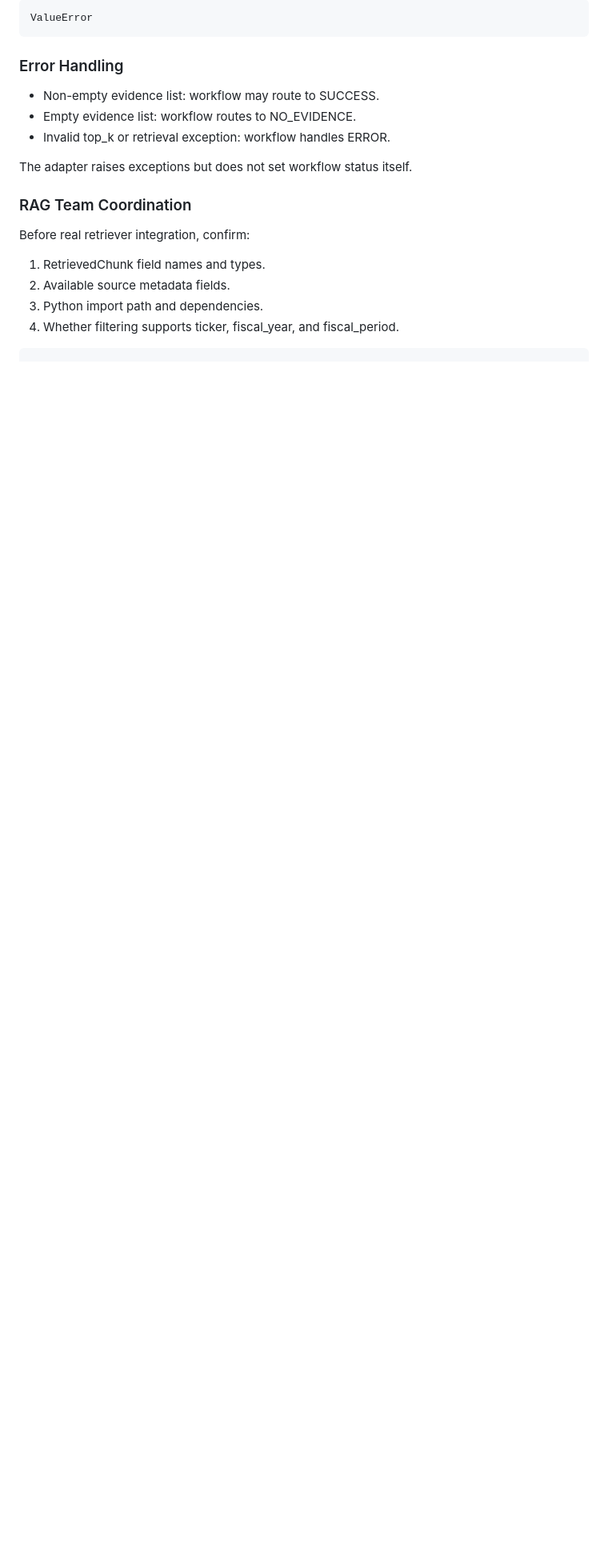
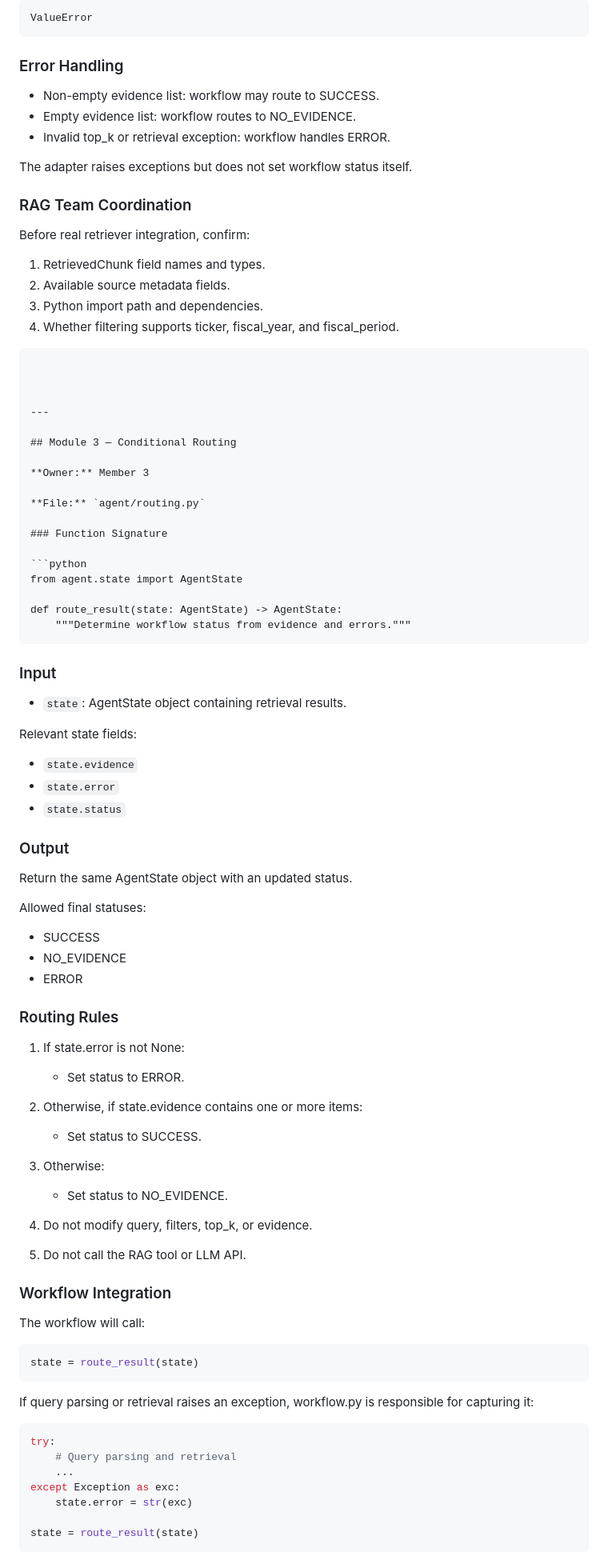
Before and after one commit to yz5405/kpmg-agentic-backbone, a Markdown page: docs/function_contracts.md, the part around one of its changes. Shown at 80% size. Drawn GitHub-style; blank space fills up the shorter version.

````diff
--- a/docs/function_contracts.md
+++ b/docs/function_contracts.md
@@ -234,3 +234,77 @@ Before real retriever integration, confirm:
 4. Whether filtering supports ticker, fiscal_year,
    and fiscal_period.
 ```
+
+
+
+---
+
+## Module 3 — Conditional Routing
+
+**Owner:** Member 3
+
+**File:** `agent/routing.py`
+
+### Function Signature
+
+```python
+from agent.state import AgentState
+
+def route_result(state: AgentState) -> AgentState:
+    """Determine workflow status from evidence and errors."""
+```
+
+### Input
+
+- `state`: AgentState object containing retrieval results.
+
+Relevant state fields:
+- `state.evidence`
+- `state.error`
+- `state.status`
+
+### Output
+
+Return the same AgentState object with an updated status.
+
+Allowed final statuses:
+- SUCCESS
+- NO_EVIDENCE
+- ERROR
+
+### Routing Rules
+
+1. If state.error is not None:
+   - Set status to ERROR.
+
+2. Otherwise, if state.evidence contains one or more items:
+   - Set status to SUCCESS.
+
+3. Otherwise:
+   - Set status to NO_EVIDENCE.
+
+4. Do not modify query, filters, top_k, or evidence.
+
+5. Do not call the RAG tool or LLM API.
+
+### Workflow Integration
+
+The workflow will call:
+
+```python
+state = route_result(state)
+```
+
+If query parsing or retrieval raises an exception,
+workflow.py is responsible for capturing it:
+
+```python
+try:
+    # Query parsing and retrieval
+    ...
+except Exception as exc:
+    state.error = str(exc)
+
+state = route_result(state)
+```
+
````
Also changed, not shown: other parts of docs/function_contracts.md (+75 -0 lines).
